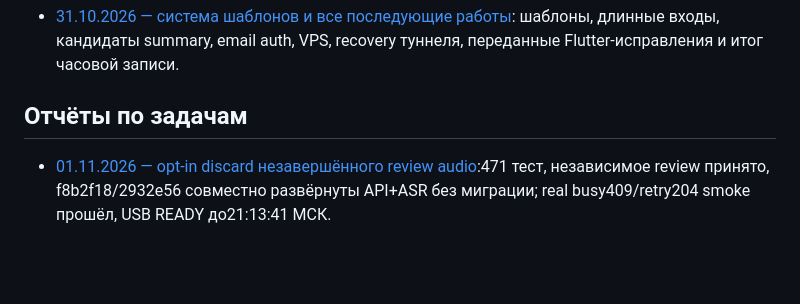
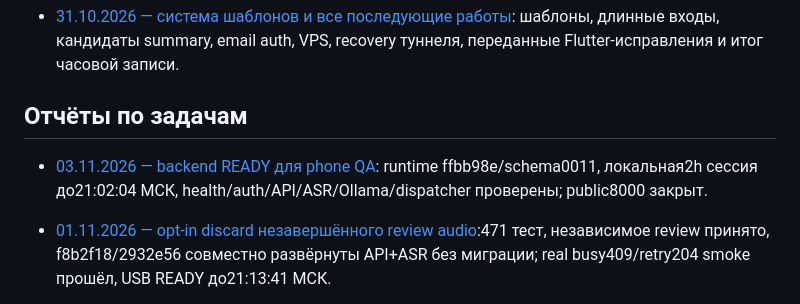
Before and after one commit to Mister-0-Zero/YourMettings, a Markdown page: docs/REPORTS.md, the part around the change. Drawn GitHub-style; blank space fills up the shorter version.

Commit message:
docs: record bounded backend readiness for November 3 phone QA

```diff
--- a/docs/REPORTS.md
+++ b/docs/REPORTS.md
@@ -7,6 +7,8 @@
 - [31.10.2026 — система шаблонов и все последующие работы](WORK_REPORT_2026-10-31.md): шаблоны, длинные входы, кандидаты summary, email auth, VPS, recovery туннеля, переданные Flutter-исправления и итог часовой записи.
 
 ## Отчёты по задачам
+
+- [03.11.2026 — backend READY для phone QA](WORK_REPORT_2026-11-03_phone-qa-ready.md): runtime ffbb98e/schema0011, локальная2h сессия до21:02:04 МСК, health/auth/API/ASR/Ollama/dispatcher проверены; public8000 закрыт.
 
 - [01.11.2026 — opt-in discard незавершённого review audio](WORK_REPORT_2026-11-01_review-discard.md):471 тест, независимое review принято, f8b2f18/2932e56 совместно развёрнуты API+ASR без миграции; real busy409/retry204 smoke прошёл, USB READY до21:13:41 МСК.
 
```
Also changed, not shown: docs/WORK_REPORT_2026-11-03_phone-qa-ready.md (added, +17 -0 lines).
